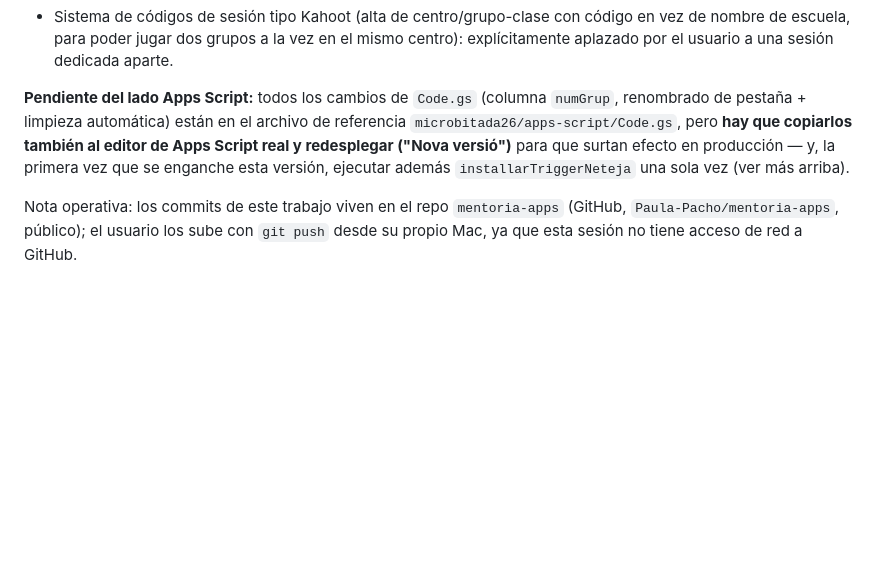
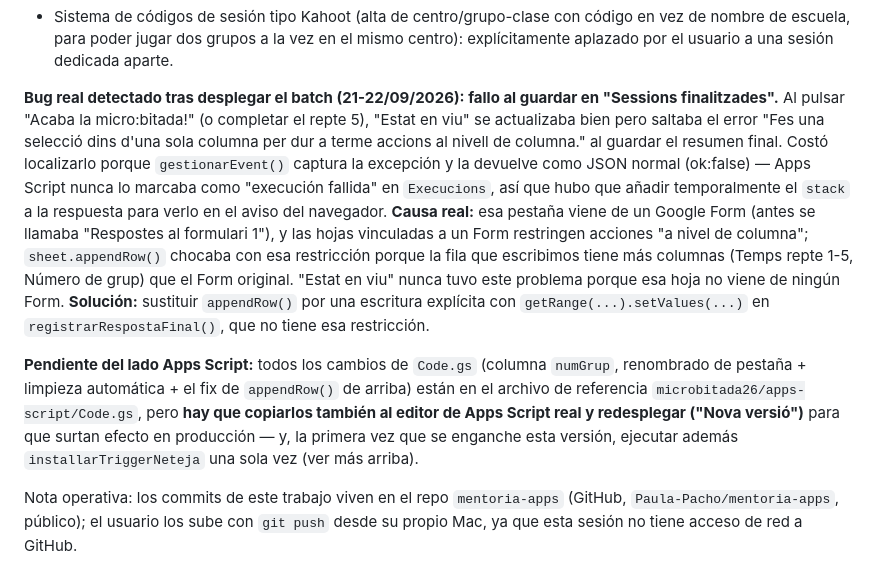
Before and after one commit to Paula-Pacho/mentoria-apps, a Markdown page: microbitada26/documentacion/analisis-codigo-microbitada.md, the part around the change. Rendered like a GitHub page; blank space fills up the shorter version.

Commit message:
Documenta el bug d'appendRow() a "Sessions finalitzades" i la solució

```diff
--- a/microbitada26/documentacion/analisis-codigo-microbitada.md
+++ b/microbitada26/documentacion/analisis-codigo-microbitada.md
@@ -56,7 +56,9 @@
 - Página "Micro:bitada — Docents": contador de total de participantes (los datos ya se capturan vía `numComponents`, punto 2) y contraseña de acceso — falta que el usuario indique la contraseña deseada (aviso pendiente: al ser una contraseña en el propio HTML/JS servido al navegador, es solo un filtro disuasorio, no seguridad real).
 - Sistema de códigos de sesión tipo Kahoot (alta de centro/grupo-clase con código en vez de nombre de escuela, para poder jugar dos grupos a la vez en el mismo centro): explícitamente aplazado por el usuario a una sesión dedicada aparte.
 
-**Pendiente del lado Apps Script:** todos los cambios de `Code.gs` (columna `numGrup`, renombrado de pestaña + limpieza automática) están en el archivo de referencia `microbitada26/apps-script/Code.gs`, pero **hay que copiarlos también al editor de Apps Script real y redesplegar ("Nova versió")** para que surtan efecto en producción — y, la primera vez que se enganche esta versión, ejecutar además `installarTriggerNeteja` una sola vez (ver más arriba).
+**Bug real detectado tras desplegar el batch (21-22/09/2026): fallo al guardar en "Sessions finalitzades".** Al pulsar "Acaba la micro:bitada!" (o completar el repte 5), "Estat en viu" se actualizaba bien pero saltaba el error "Fes una selecció dins d'una sola columna per dur a terme accions al nivell de columna." al guardar el resumen final. Costó localizarlo porque `gestionarEvent()` captura la excepción y la devuelve como JSON normal (ok:false) — Apps Script nunca lo marcaba como "execución fallida" en `Execucions`, así que hubo que añadir temporalmente el `stack` a la respuesta para verlo en el aviso del navegador. **Causa real:** esa pestaña viene de un Google Form (antes se llamaba "Respostes al formulari 1"), y las hojas vinculadas a un Form restringen acciones "a nivel de columna"; `sheet.appendRow()` chocaba con esa restricción porque la fila que escribimos tiene más columnas (Temps repte 1-5, Número de grup) que el Form original. "Estat en viu" nunca tuvo este problema porque esa hoja no viene de ningún Form. **Solución:** sustituir `appendRow()` por una escritura explícita con `getRange(...).setValues(...)` en `registrarRespostaFinal()`, que no tiene esa restricción.
+
+**Pendiente del lado Apps Script:** todos los cambios de `Code.gs` (columna `numGrup`, renombrado de pestaña + limpieza automática + el fix de `appendRow()` de arriba) están en el archivo de referencia `microbitada26/apps-script/Code.gs`, pero **hay que copiarlos también al editor de Apps Script real y redesplegar ("Nova versió")** para que surtan efecto en producción — y, la primera vez que se enganche esta versión, ejecutar además `installarTriggerNeteja` una sola vez (ver más arriba).
 
 Nota operativa: los commits de este trabajo viven en el repo `mentoria-apps` (GitHub, `Paula-Pacho/mentoria-apps`, público); el usuario los sube con `git push` desde su propio Mac, ya que esta sesión no tiene acceso de red a GitHub.
 
```
